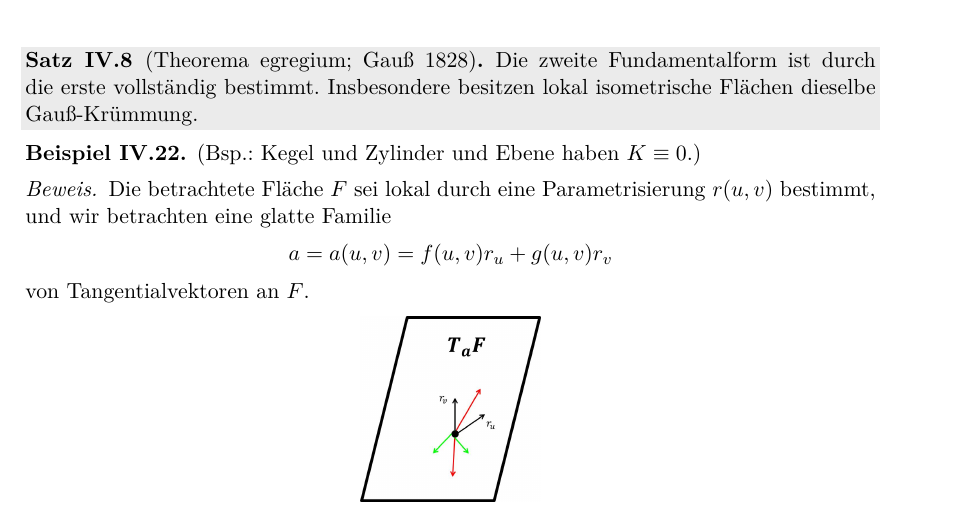
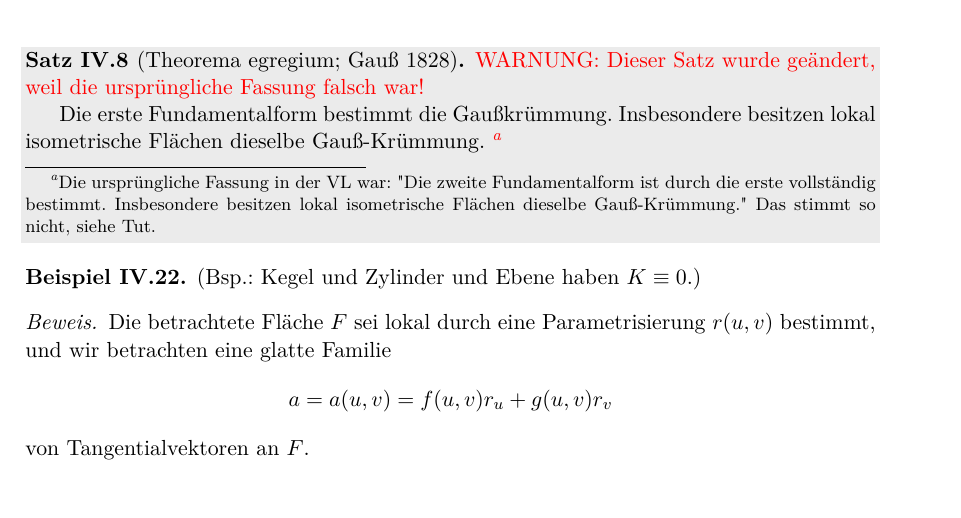
Before and after one commit to lutteropp/GeoTopo, a LaTeX document (mitschrieb_geotopo.tex): part of page 84 of 90 before the commit and part of page 84 of 91 after it, cut so that both start at the same text. Compiled offline with pdfLaTeX.

Commit message:
Falsches Theorema Egregium korrigiert

```diff
--- a/mitschrieb_geotopo.tex
+++ b/mitschrieb_geotopo.tex
@@ -3033,7 +3033,11 @@ $$K := \frac{LN - M^2}{EG - F^2} = \frac{\det \RM{2}}{\det \RM{1}}$$
 \end{example}
 
 \begin{theorem}[Theorema egregium; Gauß 1828]
-	Die zweite Fundamentalform ist durch die erste vollständig bestimmt. Insbesondere besitzen lokal isometrische Flächen dieselbe Gauß-Krümmung.
+\textcolor{red}{WARNUNG: Dieser Satz wurde geändert, weil die ursprüngliche Fassung falsch war!}
+
+Die erste Fundamentalform bestimmt die Gaußkrümmung.
+Insbesondere besitzen lokal isometrische Flächen dieselbe Gauß-Krümmung.
+\footnote{Die ursprüngliche Fassung in der VL war: "Die zweite Fundamentalform ist durch die erste vollständig bestimmt. Insbesondere besitzen lokal isometrische Flächen dieselbe Gauß-Krümmung." Das stimmt so nicht, siehe Tut.}
 \end{theorem}
 
 \begin{example}
```
Also changed, not shown: 1 other file.
